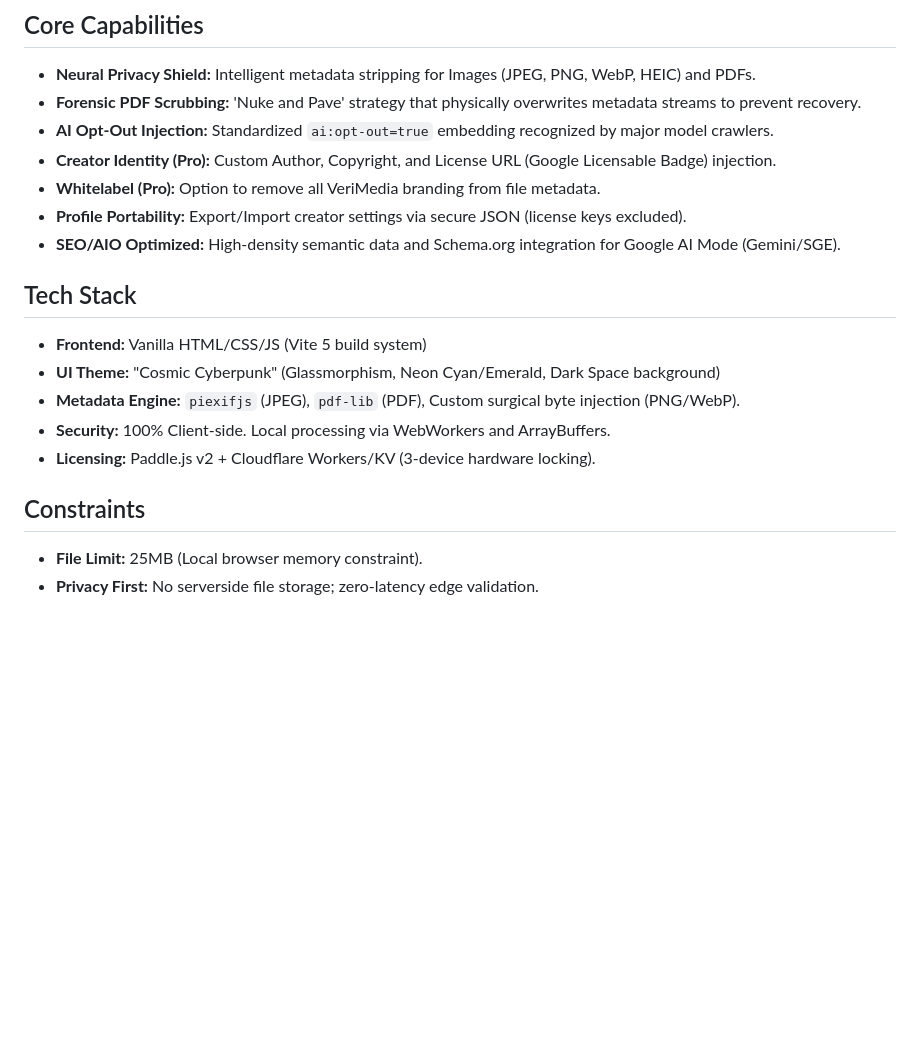
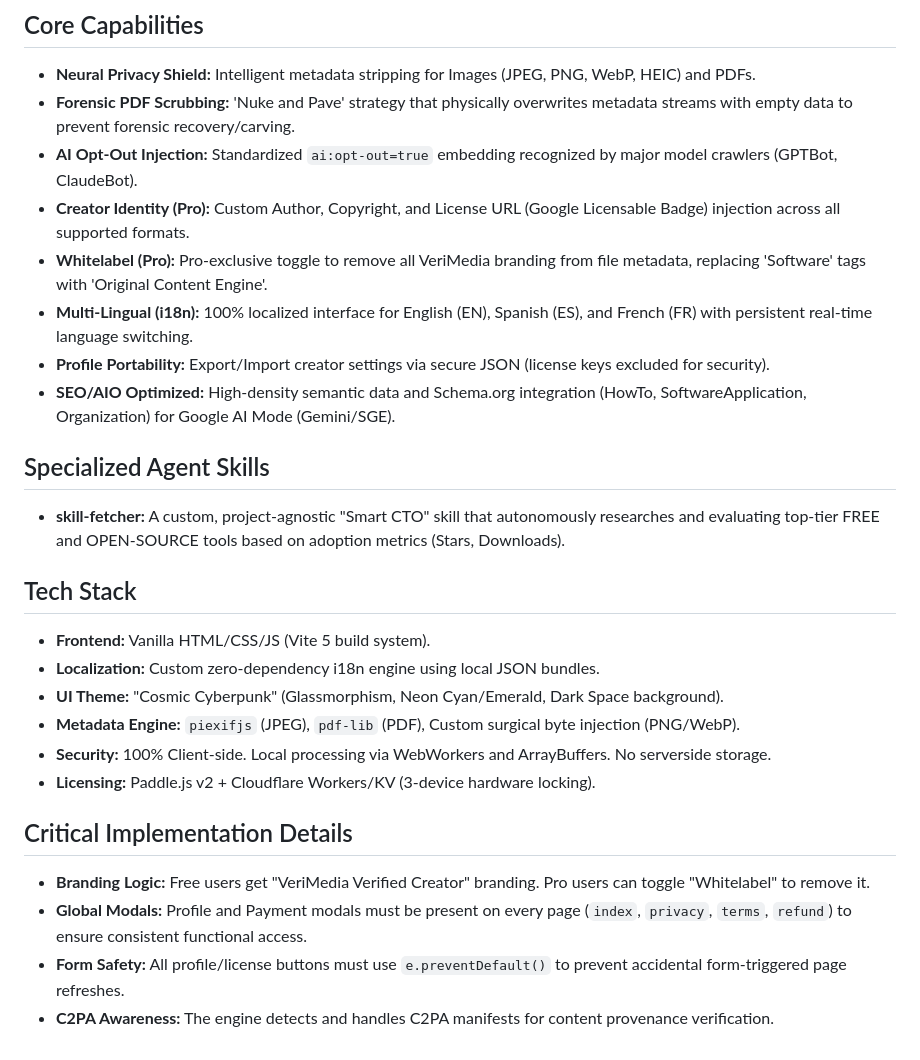
Before and after one commit to sanitizemeta/verimedia, a Markdown page: GEMINI.md, the part around the change. GitHub-like rendering; blank space fills up the shorter version.

Commit message:
docs: synchronize GEMINI.md with latest multi-lingual architecture and skill-fetcher

```diff
--- a/GEMINI.md
+++ b/GEMINI.md
@@ -31,20 +31,27 @@ The application uses a hybrid client/edge architecture for secure, automated lic
 
 ## Core Capabilities
 - **Neural Privacy Shield:** Intelligent metadata stripping for Images (JPEG, PNG, WebP, HEIC) and PDFs.
-- **Forensic PDF Scrubbing:** 'Nuke and Pave' strategy that physically overwrites metadata streams to prevent recovery.
-- **AI Opt-Out Injection:** Standardized `ai:opt-out=true` embedding recognized by major model crawlers.
-- **Creator Identity (Pro):** Custom Author, Copyright, and License URL (Google Licensable Badge) injection.
-- **Whitelabel (Pro):** Option to remove all VeriMedia branding from file metadata.
-- **Profile Portability:** Export/Import creator settings via secure JSON (license keys excluded).
-- **SEO/AIO Optimized:** High-density semantic data and Schema.org integration for Google AI Mode (Gemini/SGE).
+- **Forensic PDF Scrubbing:** 'Nuke and Pave' strategy that physically overwrites metadata streams with empty data to prevent forensic recovery/carving.
+- **AI Opt-Out Injection:** Standardized `ai:opt-out=true` embedding recognized by major model crawlers (GPTBot, ClaudeBot).
+- **Creator Identity (Pro):** Custom Author, Copyright, and License URL (Google Licensable Badge) injection across all supported formats.
+- **Whitelabel (Pro):** Pro-exclusive toggle to remove all VeriMedia branding from file metadata, replacing 'Software' tags with 'Original Content Engine'.
+- **Multi-Lingual (i18n):** 100% localized interface for English (EN), Spanish (ES), and French (FR) with persistent real-time language switching.
+- **Profile Portability:** Export/Import creator settings via secure JSON (license keys excluded for security).
+- **SEO/AIO Optimized:** High-density semantic data and Schema.org integration (HowTo, SoftwareApplication, Organization) for Google AI Mode (Gemini/SGE).
+
+## Specialized Agent Skills
+- **skill-fetcher:** A custom, project-agnostic "Smart CTO" skill that autonomously researches and evaluating top-tier FREE and OPEN-SOURCE tools based on adoption metrics (Stars, Downloads).
 
 ## Tech Stack
-- **Frontend:** Vanilla HTML/CSS/JS (Vite 5 build system)
-- **UI Theme:** "Cosmic Cyberpunk" (Glassmorphism, Neon Cyan/Emerald, Dark Space background)
+- **Frontend:** Vanilla HTML/CSS/JS (Vite 5 build system).
+- **Localization:** Custom zero-dependency i18n engine using local JSON bundles.
+- **UI Theme:** "Cosmic Cyberpunk" (Glassmorphism, Neon Cyan/Emerald, Dark Space background).
 - **Metadata Engine:** `piexifjs` (JPEG), `pdf-lib` (PDF), Custom surgical byte injection (PNG/WebP).
-- **Security:** 100% Client-side. Local processing via WebWorkers and ArrayBuffers.
+- **Security:** 100% Client-side. Local processing via WebWorkers and ArrayBuffers. No serverside storage.
 - **Licensing:** Paddle.js v2 + Cloudflare Workers/KV (3-device hardware locking).
 
-## Constraints
-- **File Limit:** 25MB (Local browser memory constraint).
-- **Privacy First:** No serverside file storage; zero-latency edge validation.
+## Critical Implementation Details
+- **Branding Logic:** Free users get "VeriMedia Verified Creator" branding. Pro users can toggle "Whitelabel" to remove it.
+- **Global Modals:** Profile and Payment modals must be present on every page (`index`, `privacy`, `terms`, `refund`) to ensure consistent functional access.
+- **Form Safety:** All profile/license buttons must use `e.preventDefault()` to prevent accidental form-triggered page refreshes.
+- **C2PA Awareness:** The engine detects and handles C2PA manifests for content provenance verification.
```
